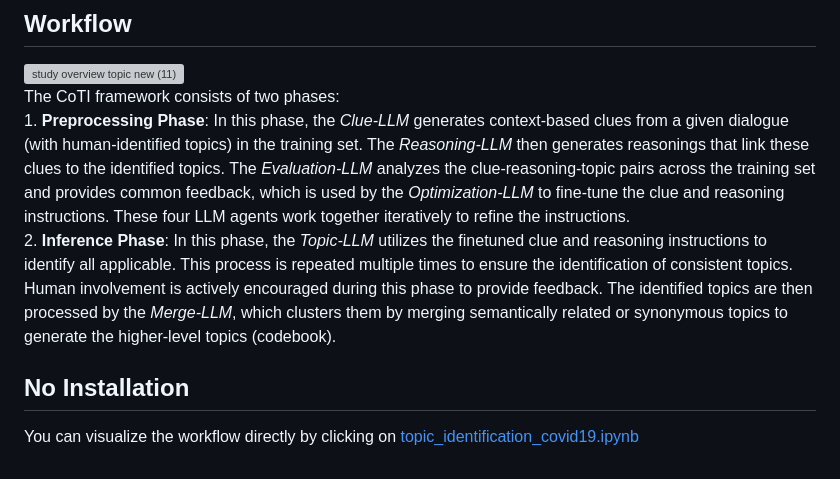
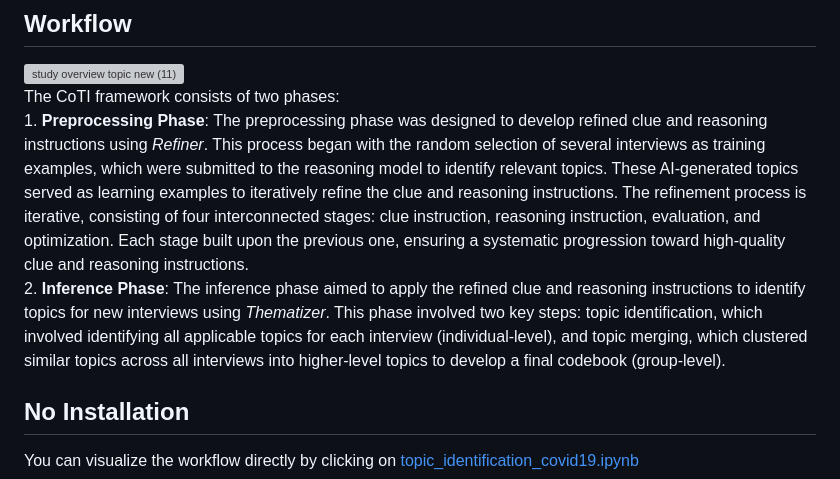
Before and after one commit to QidiXu96/Interactive-AI-for-Identifying-Topics, a Markdown page: README.md, the part around the change. GitHub-like rendering; grey boxes are pictures that could not be loaded.

```diff
--- a/README.md
+++ b/README.md
@@ -5,8 +5,10 @@ An Innovative Method for Theme Identification in Healthcare Qualitative Studies
 <img width="6648" height="5288" alt="study overview topic new (11)" src="https://github.com/user-attachments/assets/c95c8ec7-6725-4aa4-959b-b72b294037d6" />
 
 The CoTI framework consists of two phases:<br>
-	1.	**Preprocessing Phase**: In this phase, the *Clue-LLM* generates context-based clues from a given dialogue (with human-identified topics) in the training set. The *Reasoning-LLM* then generates reasonings that link these clues to the identified topics. The *Evaluation-LLM* analyzes the clue-reasoning-topic pairs across the training set and provides common feedback, which is used by the *Optimization-LLM* to fine-tune the clue and reasoning instructions. These four LLM agents work together iteratively to refine the instructions.<br>
-	2.	**Inference Phase**: In this phase, the *Topic-LLM* utilizes the finetuned clue and reasoning instructions to identify all applicable. This process is repeated multiple times to ensure the identification of consistent topics. Human involvement is actively encouraged during this phase to provide feedback. The identified topics are then processed by the *Merge-LLM*, which clusters them by merging semantically related or synonymous topics to generate the higher-level topics (codebook).<br>
+	1.	**Preprocessing Phase**: The preprocessing phase was designed to develop refined clue and reasoning instructions using *Refiner*. This process began with the random selection of several interviews as training examples, which were submitted to the reasoning model to identify relevant topics. These AI-generated topics served as learning examples to iteratively refine the clue and reasoning instructions. The refinement process is iterative, consisting of four interconnected stages: clue instruction, reasoning instruction, evaluation, and optimization. Each stage built upon the previous one, ensuring a systematic progression toward high-quality clue and reasoning instructions.
+<br>
+	2.	**Inference Phase**: The inference phase aimed to apply the refined clue and reasoning instructions to identify topics for new interviews using *Thematizer*. This phase involved two key steps: topic identification, which involved identifying all applicable topics for each interview (individual-level), and topic merging, which clustered similar topics across all interviews into higher-level topics to develop a final codebook (group-level).
+<br>
 
 ## No Installation
 You can visualize the workflow directly by clicking on [topic_identification_covid19.ipynb](topic_identification_covid19.ipynb)
```
